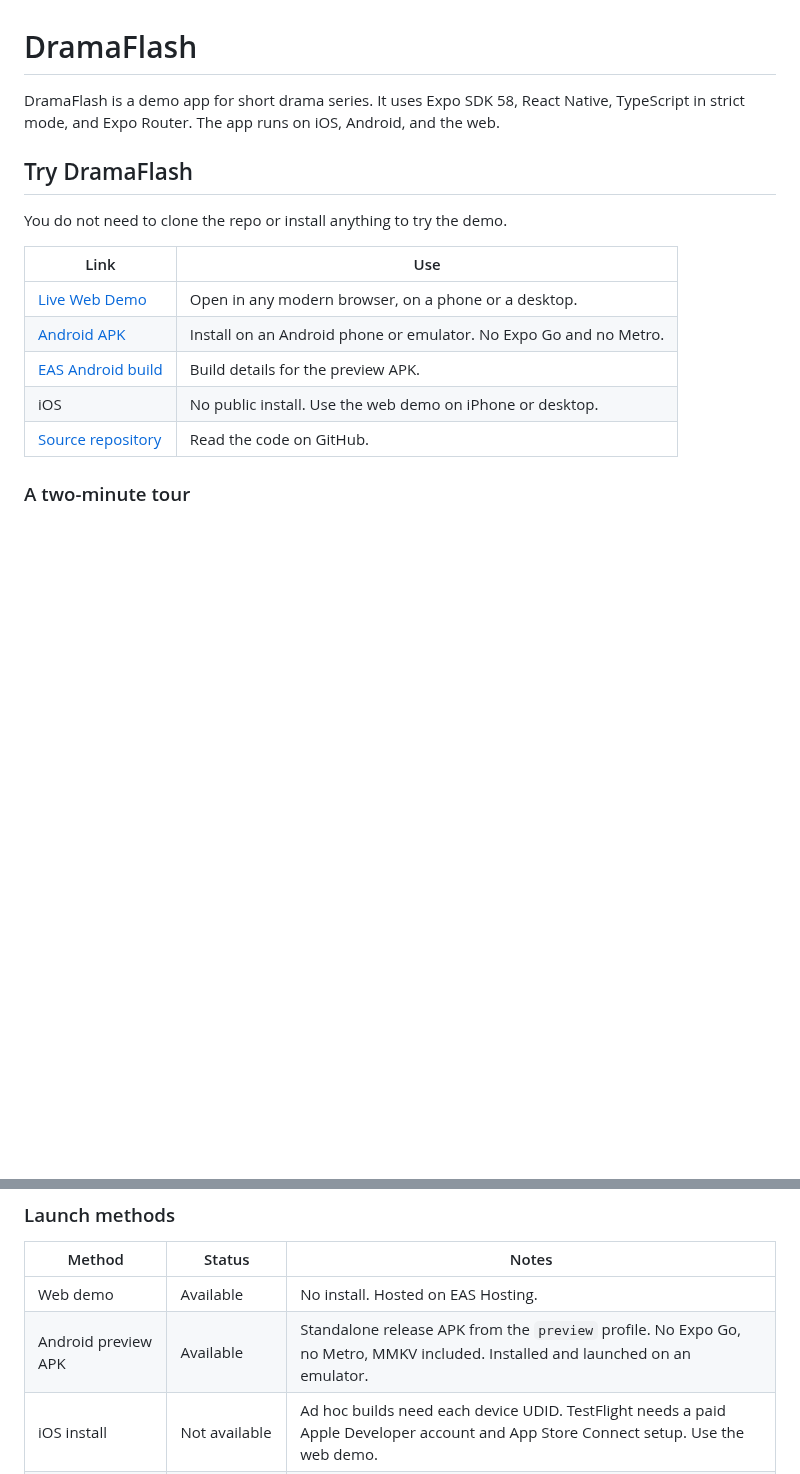
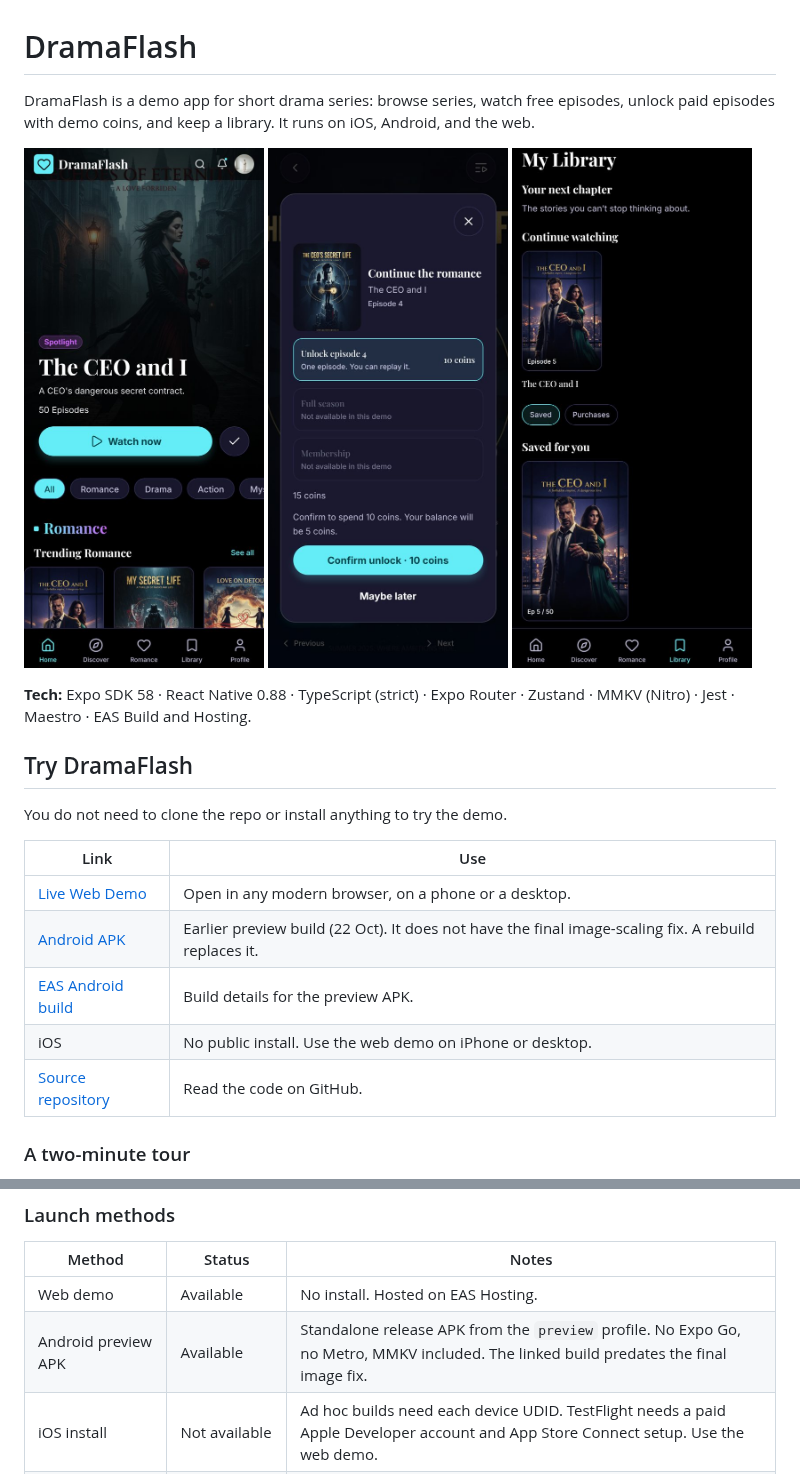
Before and after one commit to DMihail/DramaFlash, a Markdown page: README.md, 2 parts joined by grey strips. Drawn GitHub-style; pictures changed too: docs/screenshots/home.jpg (added), docs/screenshots/library.jpg (added), docs/screenshots/unlock.jpg (added); blank space fills up the shorter version.

Commit message:
Show three screenshots and the stack at the top of the README
Screenshots come from a production web export of this branch at 390 px.
The Android row now says the linked APK predates the final image fix.

```diff
--- a/README.md
+++ b/README.md
@@ -1,18 +1,26 @@
 # DramaFlash
 
-DramaFlash is a demo app for short drama series. It uses Expo SDK 58, React Native, TypeScript in strict mode, and Expo Router. The app runs on iOS, Android, and the web.
+DramaFlash is a demo app for short drama series: browse series, watch free episodes, unlock paid episodes with demo coins, and keep a library. It runs on iOS, Android, and the web.
+
+<p>
+  <img src="docs/screenshots/home.jpg" alt="Home with the Spotlight series" width="240" />
+  <img src="docs/screenshots/unlock.jpg" alt="Unlock sheet for a paid episode" width="240" />
+  <img src="docs/screenshots/library.jpg" alt="Library with Continue watching and saved series" width="240" />
+</p>
+
+**Tech:** Expo SDK 58 · React Native 0.88 · TypeScript (strict) · Expo Router · Zustand · MMKV (Nitro) · Jest · Maestro · EAS Build and Hosting.
 
 ## Try DramaFlash
 
 You do not need to clone the repo or install anything to try the demo.
 
-| Link                                                                                                                    | Use                                                               |
-| ----------------------------------------------------------------------------------------------------------------------- | ----------------------------------------------------------------- |
-| [Live Web Demo](https://dramaflash--dramaflash-demo.expo.app/)                                                          | Open in any modern browser, on a phone or a desktop.              |
-| [Android APK](https://expo.dev/artifacts/eas/r2K672R3TN4dA_U9qEZNoq1vbW0f4j9FPmVS23iAz_s.apk)                           | Install on an Android phone or emulator. No Expo Go and no Metro. |
-| [EAS Android build](https://expo.dev/accounts/dmihail/projects/drama-flash/builds/699aace0-4879-4640-bb8f-96723bc7753a) | Build details for the preview APK.                                |
-| iOS                                                                                                                     | No public install. Use the web demo on iPhone or desktop.         |
-| [Source repository](https://github.com/DMihail/DramaFlash)                                                              | Read the code on GitHub.                                          |
+| Link                                                                                                                    | Use                                                                                                  |
+| ----------------------------------------------------------------------------------------------------------------------- | ---------------------------------------------------------------------------------------------------- |
+| [Live Web Demo](https://dramaflash--dramaflash-demo.expo.app/)                                                          | Open in any modern browser, on a phone or a desktop.                                                 |
+| [Android APK](https://expo.dev/artifacts/eas/r2K672R3TN4dA_U9qEZNoq1vbW0f4j9FPmVS23iAz_s.apk)                           | Earlier preview build (22 Oct). It does not have the final image-scaling fix. A rebuild replaces it. |
+| [EAS Android build](https://expo.dev/accounts/dmihail/projects/drama-flash/builds/699aace0-4879-4640-bb8f-96723bc7753a) | Build details for the preview APK.                                                                   |
+| iOS                                                                                                                     | No public install. Use the web demo on iPhone or desktop.                                            |
+| [Source repository](https://github.com/DMihail/DramaFlash)                                                              | Read the code on GitHub.                                                                             |
 
 ### A two-minute tour
 
@@ -38,7 +46,7 @@ Refresh the page at any point. Your coins, unlocks, and saved series stay.
 | Method              | Status          | Notes                                                                                                                                  |
 | ------------------- | --------------- | -------------------------------------------------------------------------------------------------------------------------------------- |
 | Web demo            | Available       | No install. Hosted on EAS Hosting.                                                                                                     |
-| Android preview APK | Available       | Standalone release APK from the `preview` profile. No Expo Go, no Metro, MMKV included. Installed and launched on an emulator.         |
+| Android preview APK | Available       | Standalone release APK from the `preview` profile. No Expo Go, no Metro, MMKV included. The linked build predates the final image fix. |
 | iOS install         | Not available   | Ad hoc builds need each device UDID. TestFlight needs a paid Apple Developer account and App Store Connect setup. Use the web demo.    |
 | Expo Go             | Not supported   | `react-native-mmkv` 4 runs on `react-native-nitro-modules`. Expo Go cannot load custom native modules, so the app needs its own build. |
 | Development client  | Developers only | `development` profiles. Needs a local Metro server.                                                                                    |
```
